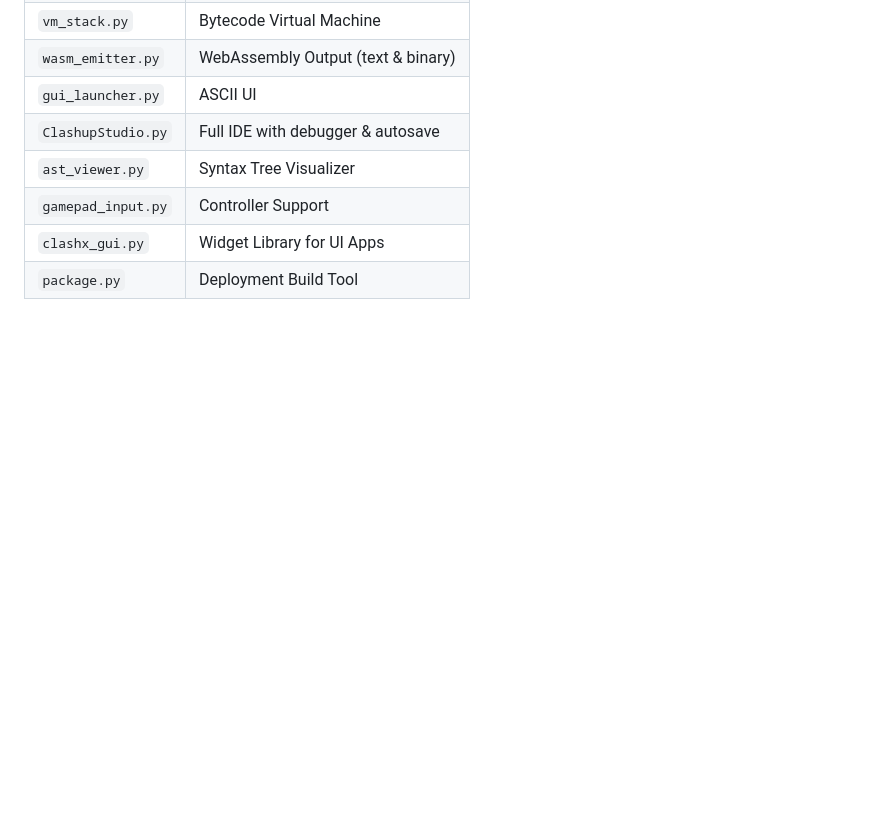
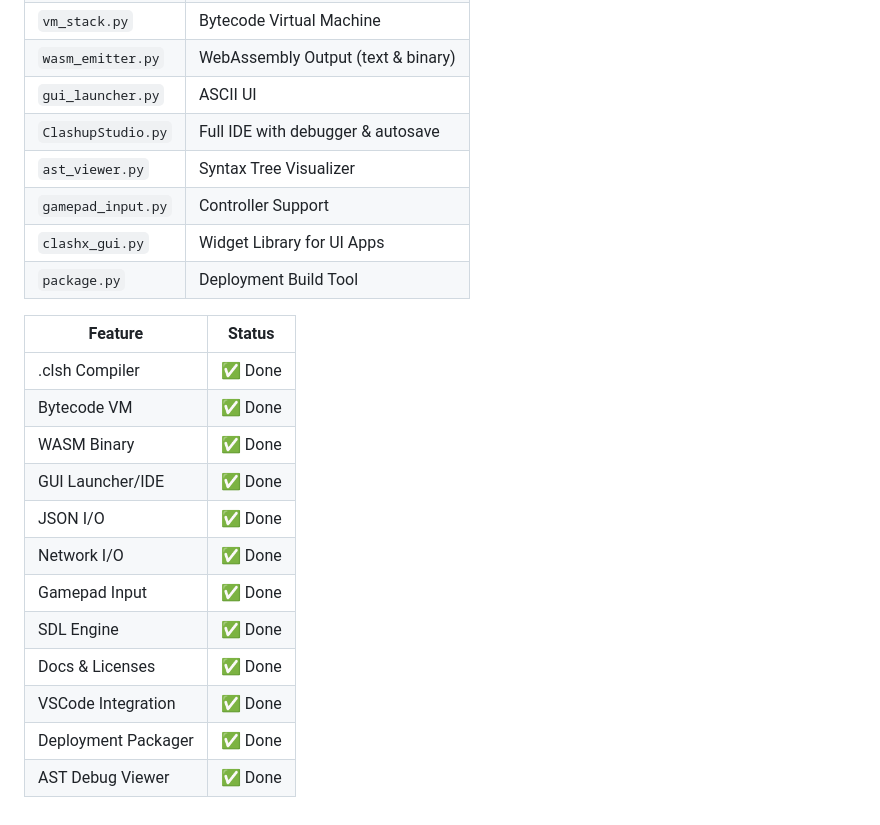
Before and after one commit to JoeySoprano420/Clash-Lang, a Markdown page: README.md, the part around the change. GitHub-like rendering; blank space fills up the shorter version.

```diff
--- a/README.md
+++ b/README.md
@@ -230,3 +230,19 @@ From **bootloader to REPL**, **string pool to TLS socket**, and **expression par
 | `gamepad_input.py` | Controller Support                 |
 | `clashx_gui.py`    | Widget Library for UI Apps         |
 | `package.py`       | Deployment Build Tool              |
+
+
+| Feature             | Status |
+| ------------------- | ------ |
+| .clsh Compiler      | ✅ Done |
+| Bytecode VM         | ✅ Done |
+| WASM Binary         | ✅ Done |
+| GUI Launcher/IDE    | ✅ Done |
+| JSON I/O            | ✅ Done |
+| Network I/O         | ✅ Done |
+| Gamepad Input       | ✅ Done |
+| SDL Engine          | ✅ Done |
+| Docs & Licenses     | ✅ Done |
+| VSCode Integration  | ✅ Done |
+| Deployment Packager | ✅ Done |
+| AST Debug Viewer    | ✅ Done |
```
